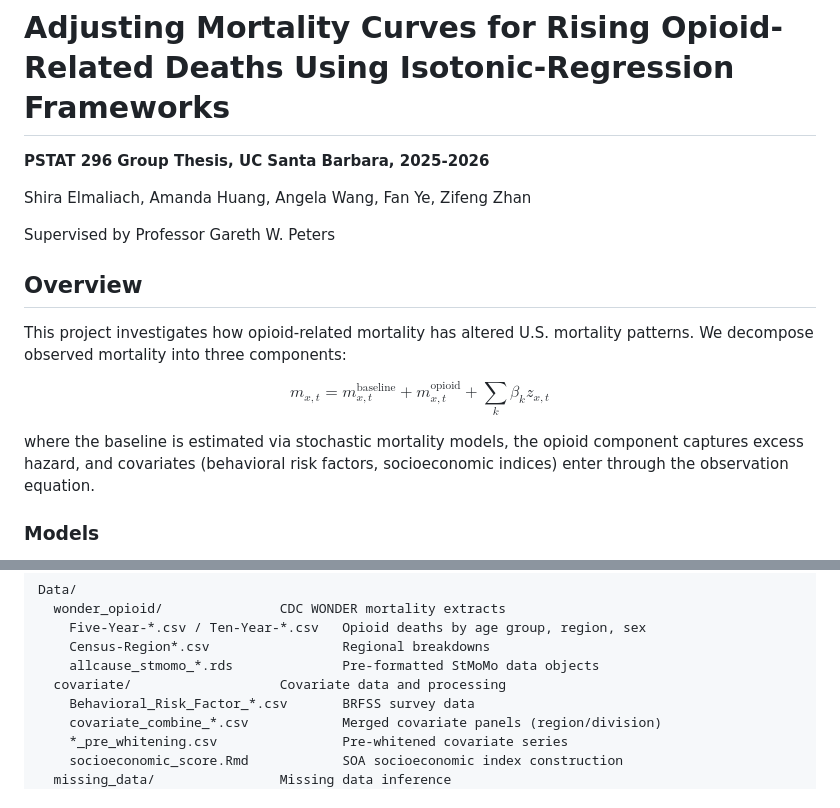
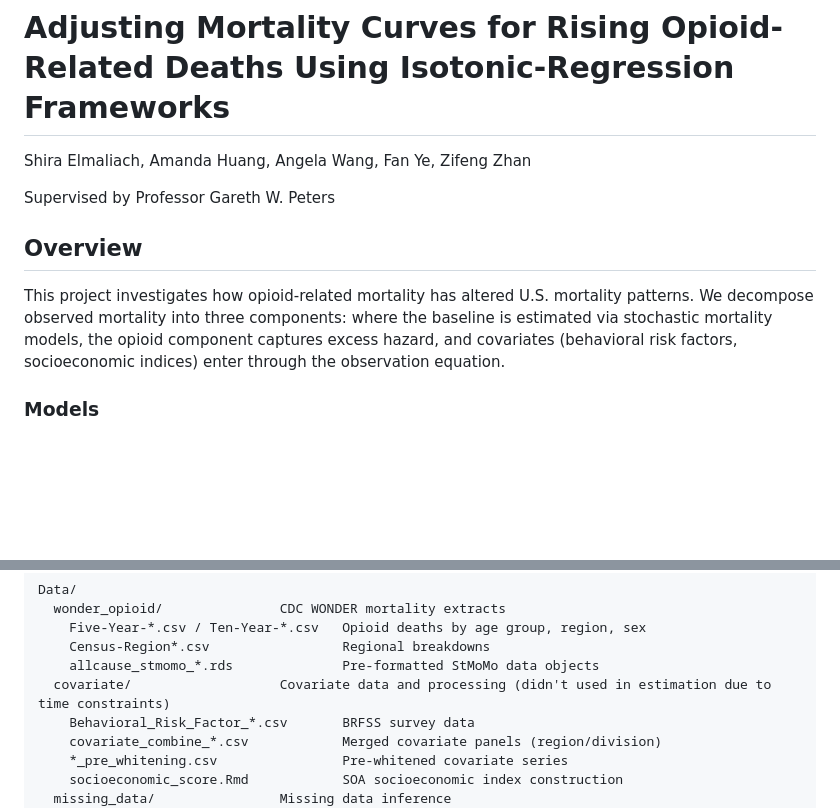
Before and after one commit to RobinZhan02/Adjusting-Mortality-Curves-for-Rising-Opioid-Related-Deaths, a Markdown page: README.md, 2 parts joined by grey strips. Drawn GitHub-style; blank space fills up the shorter version.

```diff
--- a/README.md
+++ b/README.md
@@ -1,6 +1,4 @@
 # Adjusting Mortality Curves for Rising Opioid-Related Deaths Using Isotonic-Regression Frameworks
-
-**PSTAT 296 Group Thesis, UC Santa Barbara, 2025-2026**
 
 Shira Elmaliach, Amanda Huang, Angela Wang, Fan Ye, Zifeng Zhan
 
@@ -8,11 +6,7 @@ Supervised by Professor Gareth W. Peters
 
 ## Overview
 
-This project investigates how opioid-related mortality has altered U.S. mortality patterns. We decompose observed mortality into three components:
-
-$$m_{x,t} = m_{x,t}^{\text{baseline}} + m_{x,t}^{\text{opioid}} + \sum_k \beta_k z_{x,t}$$
-
-where the baseline is estimated via stochastic mortality models, the opioid component captures excess hazard, and covariates (behavioral risk factors, socioeconomic indices) enter through the observation equation.
+This project investigates how opioid-related mortality has altered U.S. mortality patterns. We decompose observed mortality into three components: where the baseline is estimated via stochastic mortality models, the opioid component captures excess hazard, and covariates (behavioral risk factors, socioeconomic indices) enter through the observation equation.
 
 ### Models
 
@@ -51,7 +45,7 @@ Data/
     Five-Year-*.csv / Ten-Year-*.csv   Opioid deaths by age group, region, sex
     Census-Region*.csv                 Regional breakdowns
     allcause_stmomo_*.rds              Pre-formatted StMoMo data objects
-  covariate/                   Covariate data and processing
+  covariate/                   Covariate data and processing (didn't used in estimation due to time constraints)
     Behavioral_Risk_Factor_*.csv       BRFSS survey data
     covariate_combine_*.csv            Merged covariate panels (region/division)
     *_pre_whitening.csv                Pre-whitened covariate series
```
